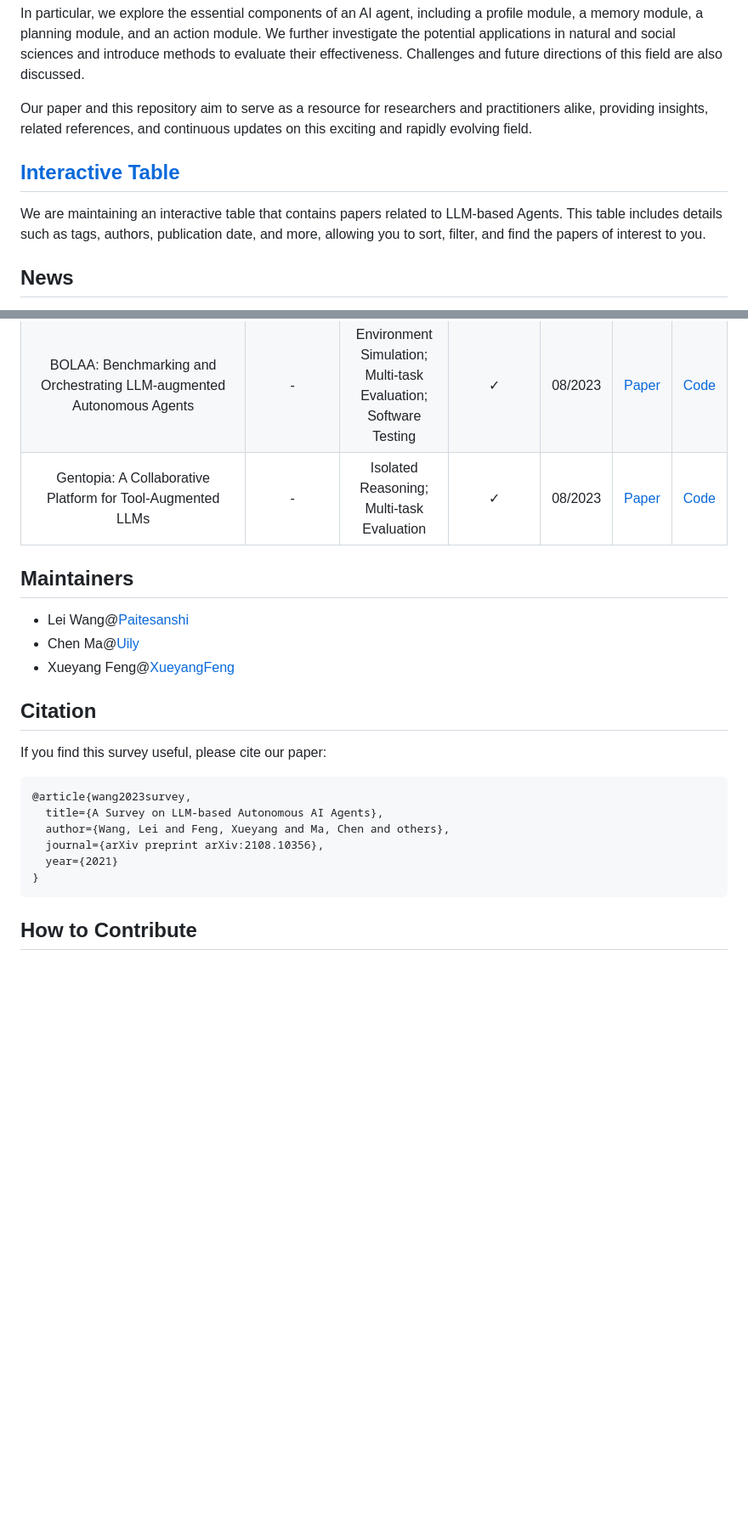
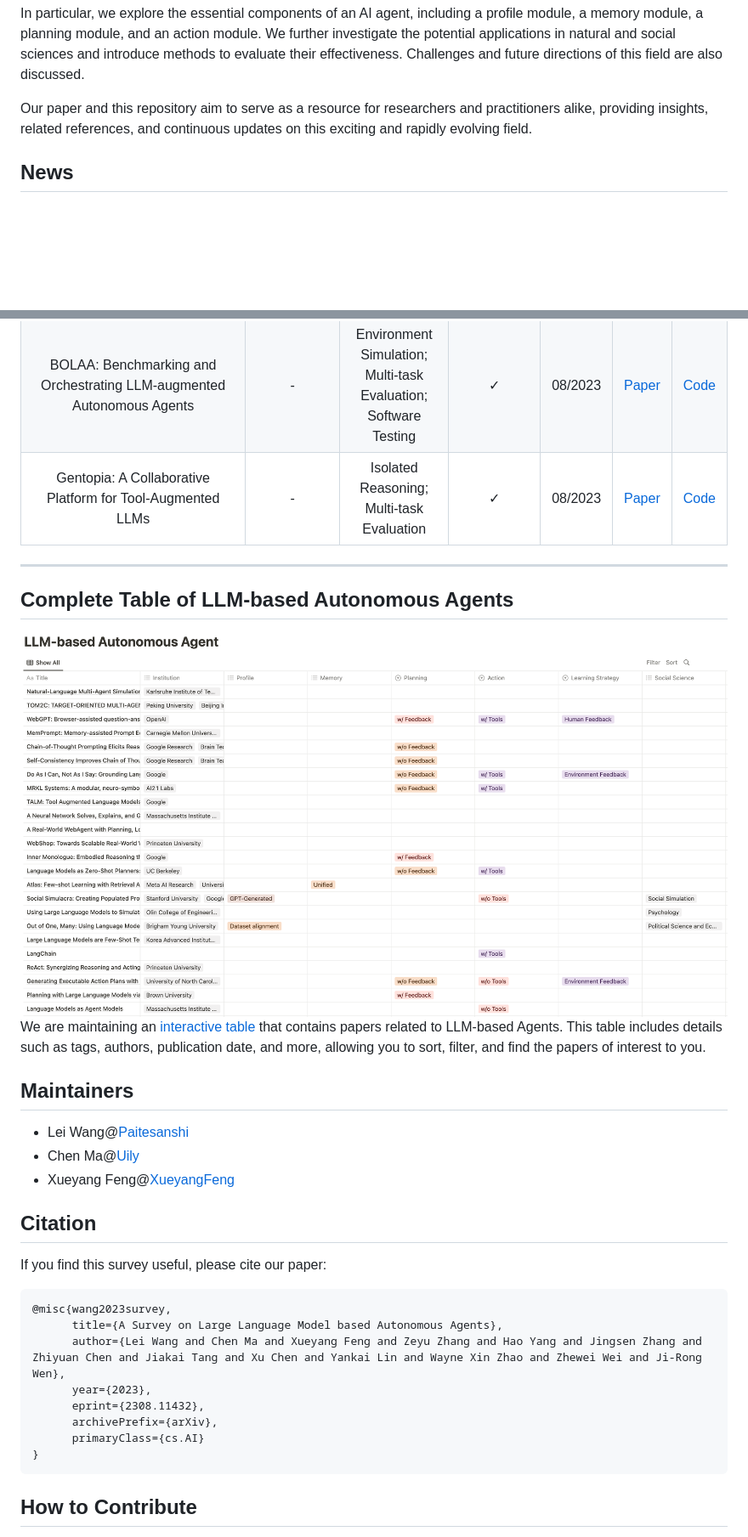
Before and after one commit to Paitesanshi/LLM-Agent-Survey, a Markdown page: README.md, 2 parts joined by grey strips. Shown at 85% size. GitHub-like rendering; pictures changed too: assets/table.png (added); blank space fills up the shorter version.

````diff
--- a/README.md
+++ b/README.md
@@ -8,10 +8,6 @@ Our paper and this repository aim to serve as a resource for researchers and pra
 
 
 
-## [Interactive Table](https://abyssinian-molybdenum-f76.notion.site/237e9f7515d543c0922c74f4c3012a77?v=0a309e53d6454afcbe7a5a7e169be0f9&pvs=4)
-
-We are maintaining an interactive table that contains papers related to LLM-based Agents. This table includes details such as tags, authors, publication date, and more, allowing you to sort, filter, and find the papers of interest to you.
-
 ## News
 - [8/23/2023] The first version of the paper is released on arXiv: [A Survey on Large Language Model based Autonomous Agents](https://arxiv.org/abs/2308.11432)
 
@@ -1164,6 +1097,13 @@ We are maintaining an interactive table that contains papers related to LLM-base
 </table>
 
 
+<hr>
+
+## Complete Table of LLM-based Autonomous Agents
+![Complete Table](assets/table.png)
+We are maintaining an [interactive table](https://abyssinian-molybdenum-f76.notion.site/237e9f7515d543c0922c74f4c3012a77?v=0a309e53d6454afcbe7a5a7e169be0f9&pvs=4) that contains papers related to LLM-based Agents. This table includes details such as tags, authors, publication date, and more, allowing you to sort, filter, and find the papers of interest to you.
+
+
 ## Maintainers
 - Lei Wang@[Paitesanshi](https://github.com/Paitesanshi)
 - Chen Ma@[Uily](https://github.com/Yilu114)
@@ -1173,11 +1113,13 @@ We are maintaining an interactive table that contains papers related to LLM-base
 ## Citation
 If you find this survey useful, please cite our paper:
 ```
-@article{wang2023survey,
-  title={A Survey on LLM-based Autonomous AI Agents},
-  author={Wang, Lei and Feng, Xueyang and Ma, Chen and others},
-  journal={arXiv preprint arXiv:2108.10356},
-  year={2021}
+@misc{wang2023survey,
+      title={A Survey on Large Language Model based Autonomous Agents},
+      author={Lei Wang and Chen Ma and Xueyang Feng and Zeyu Zhang and Hao Yang and Jingsen Zhang and Zhiyuan Chen and Jiakai Tang and Xu Chen and Yankai Lin and Wayne Xin Zhao and Zhewei Wei and Ji-Rong Wen},
+      year={2023},
+      eprint={2308.11432},
+      archivePrefix={arXiv},
+      primaryClass={cs.AI}
 }
 ```
 ## How to Contribute
````
Also changed, not shown: other parts of README.md (+39 -102 lines), architecture.png (deleted), assets/app&eval.png (added), assets/survey.png (added).
